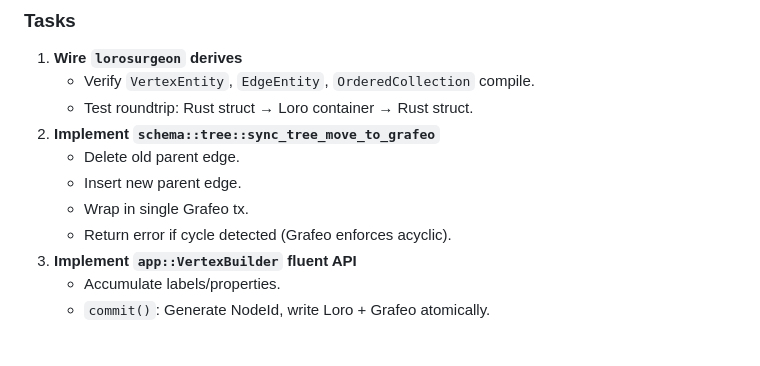
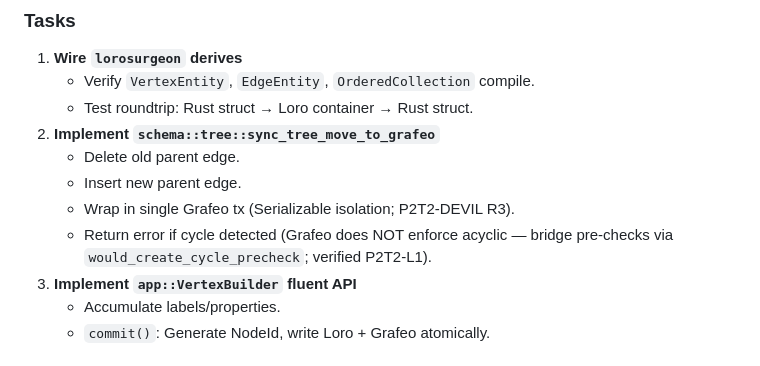
Before and after one commit to OndeHQ/grafeo-loro, a Markdown page: docs/implementation-plan.md, the part around the change. GitHub-like rendering.

Commit message:
P2T2-L2: fix stale 'Grafeo enforces acyclic' claim in implementation-plan.md (m6)
docs/implementation-plan.md:46 said 'Grafeo enforces acyclic' — false per
P2T2-L1 verification (grafeo 0.5.42 has NO native graph-edge acyclicity
enforcement; only schema-type-inheritance and Bellman-Ford query cycles).
Updated to: 'Grafeo does NOT enforce acyclic — bridge pre-checks via
would_create_cycle_precheck; verified P2T2-L1'.

Also clarified the tx bullet: 'Wrap in single Grafeo tx (Serializable isolation;
P2T2-DEVIL R3)' reflecting the Q3 resolution (c) adopted in this L2 pass.

```diff
--- a/docs/implementation-plan.md
+++ b/docs/implementation-plan.md
@@ -42,8 +42,8 @@ Declarative CRDT ↔ Graph translation.
 2.  **Implement `schema::tree::sync_tree_move_to_grafeo`**
     -   Delete old parent edge.
     -   Insert new parent edge.
-    -   Wrap in single Grafeo tx.
-    -   Return error if cycle detected (Grafeo enforces acyclic).
+    -   Wrap in single Grafeo tx (Serializable isolation; P2T2-DEVIL R3).
+    -   Return error if cycle detected (Grafeo does NOT enforce acyclic — bridge pre-checks via `would_create_cycle_precheck`; verified P2T2-L1).
 3.  **Implement `app::VertexBuilder` fluent API**
     -   Accumulate labels/properties.
     -   `commit()`: Generate NodeId, write Loro + Grafeo atomically.
```
